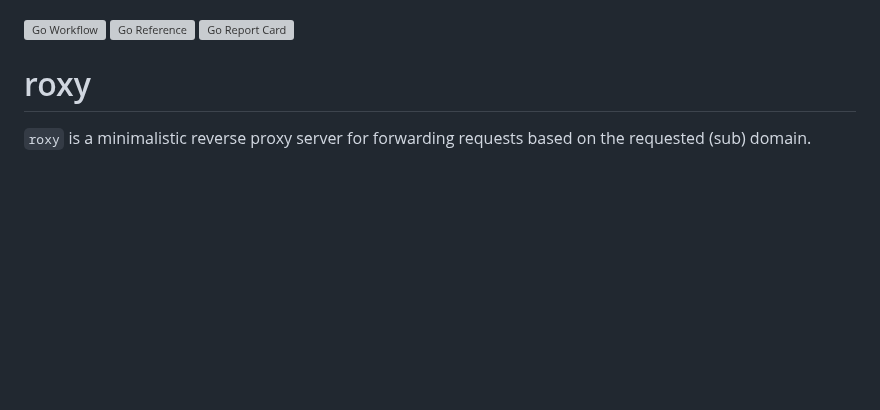
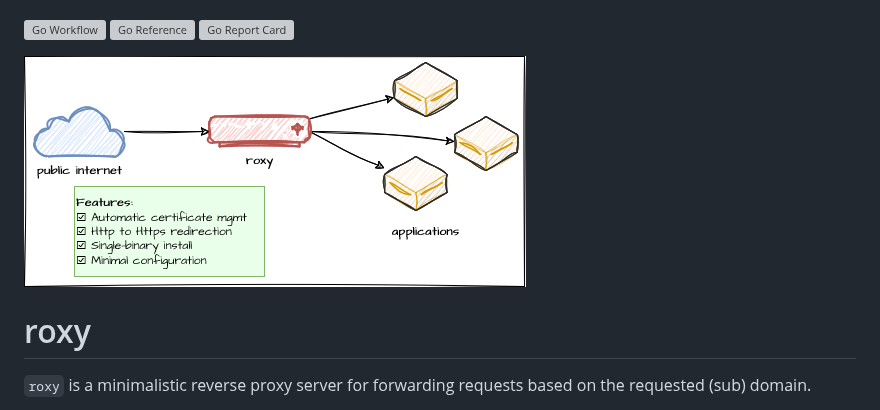
Before and after one commit to clagraff/roxy, a Markdown page: README.md, the part around the change. GitHub-like rendering; pictures changed too: .github/roxy.png (added); blank space fills up the shorter version; grey boxes are pictures that could not be loaded.

Commit message:
feat: add simple networking diagram

```diff
--- a/README.md
+++ b/README.md
@@ -3,6 +3,8 @@
 [![Go Workflow](https://github.com/clagraff/roxy/actions/workflows/main.yml/badge.svg?branch=main)](https://github.com/clagraff/roxy/actions/workflows/main.yml?query=branch%3Amain)
 [![Go Reference](https://pkg.go.dev/badge/github.com/clagraff/roxy.svg)](https://pkg.go.dev/github.com/clagraff/roxy)
 [![Go Report Card](https://goreportcard.com/badge/github.com/clagraff/roxy)](https://goreportcard.com/report/github.com/clagraff/roxy)
+
+![](./.github/roxy.png)
 
 # roxy
 
```
Also changed, not shown: 1 other file.
